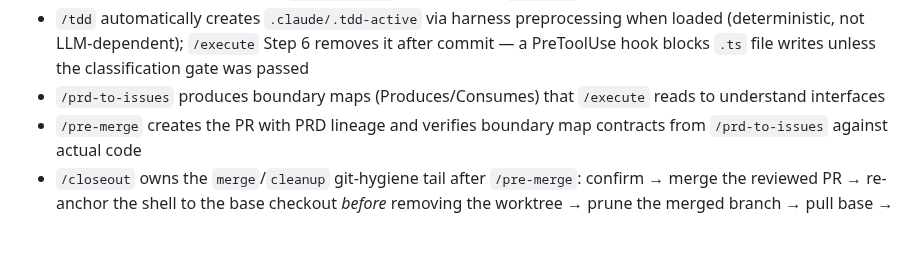
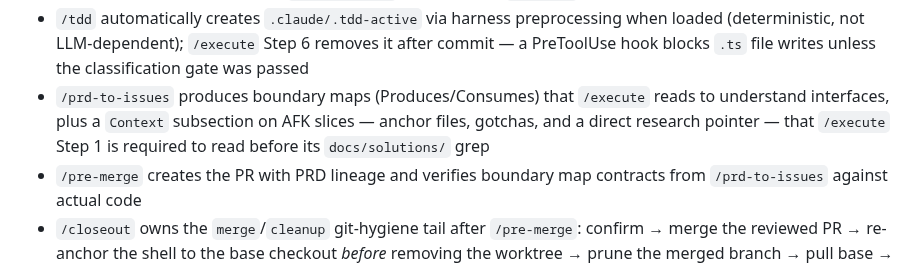
Before and after one commit to chrislacey89/skills, a Markdown page: CLAUDE.md, the part around the change. Drawn GitHub-style; blank space fills up the shorter version.

Commit message:
Sync CLAUDE.md's /prd-to-issues to /execute handoff line
Same inventory-sync reason as the SYSTEM-OVERVIEW commit: the line enumerated
the boundary map as Produces/Consumes, which is now an incomplete list of what
/execute inherits and is required to read.

Refs #200

```diff
--- a/CLAUDE.md
+++ b/CLAUDE.md
@@ -42,7 +42,7 @@ Key interactions between skills:
 - `/init-pipeline` is auto-invoked by `/execute` Step 0 when `.claude/hooks/enforce-classification.sh` is missing — scaffolds Claude Code hooks (TDD classification gate, git guardrails), pre-commit hooks, and package manager enforcement into the target project
 - `/setup-ralph-loop` is auto-invoked by `/execute` when the task comes from a multi-slice GitHub issue and no Ralph scripts exist — prepares `ralph-once.sh` and bounded `ralph.sh` for HITL-to-AFK execution
 - `/tdd` automatically creates `.claude/.tdd-active` via harness preprocessing when loaded (deterministic, not LLM-dependent); `/execute` Step 6 removes it after commit — a PreToolUse hook blocks `.ts` file writes unless the classification gate was passed
-- `/prd-to-issues` produces boundary maps (Produces/Consumes) that `/execute` reads to understand interfaces
+- `/prd-to-issues` produces boundary maps (Produces/Consumes) that `/execute` reads to understand interfaces, plus a `Context` subsection on AFK slices — anchor files, gotchas, and a direct research pointer — that `/execute` Step 1 is required to read before its `docs/solutions/` grep
 - `/pre-merge` creates the PR with PRD lineage and verifies boundary map contracts from `/prd-to-issues` against actual code
 - `/closeout` owns the `merge`/`cleanup` git-hygiene tail after `/pre-merge`: confirm → merge the reviewed PR → re-anchor the shell to the base checkout *before* removing the worktree → prune the merged branch → pull base → verify a clean end state. It is HITL-confirmed (never auto-merges), orchestrates existing tools (`gh pr merge`, `wt remove`/`git worktree remove`, `commit-commands:clean_gone`), introduces no filesystem state, and defers lesson capture to `/compound` and issue-closing + research-artifact hygiene to SYSTEM-OVERVIEW Step 9. When isolation is host-owned (`worktree.provisioning: host`, or a host env var like `CONDUCTOR_WORKSPACE_PATH`/`CODESPACES`), `/closeout` still merges but cedes worktree teardown and branch pruning to the host; symmetrically, `/execute` Step 0 stands down rather than provisioning a worktree the host already created
 - `/compound` captures lessons into `docs/solutions/` — by default onto the open PR before `/closeout` merges (so the lesson is reviewed and merged with the code that taught it), or post-merge as the fallback for lessons that surface at/after merge; this is the compounding loop, and it may also capture tranche-level lessons when a milestone closes
```
